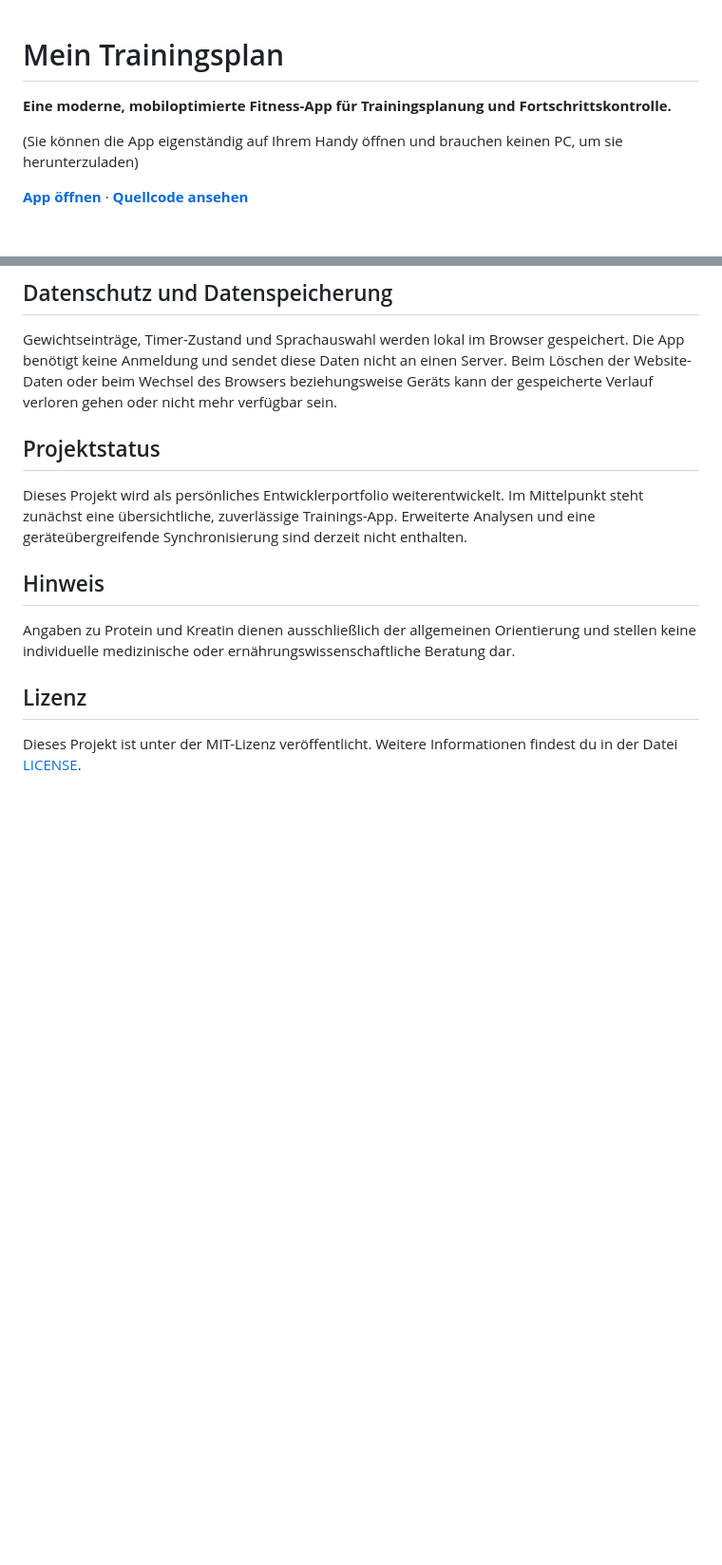
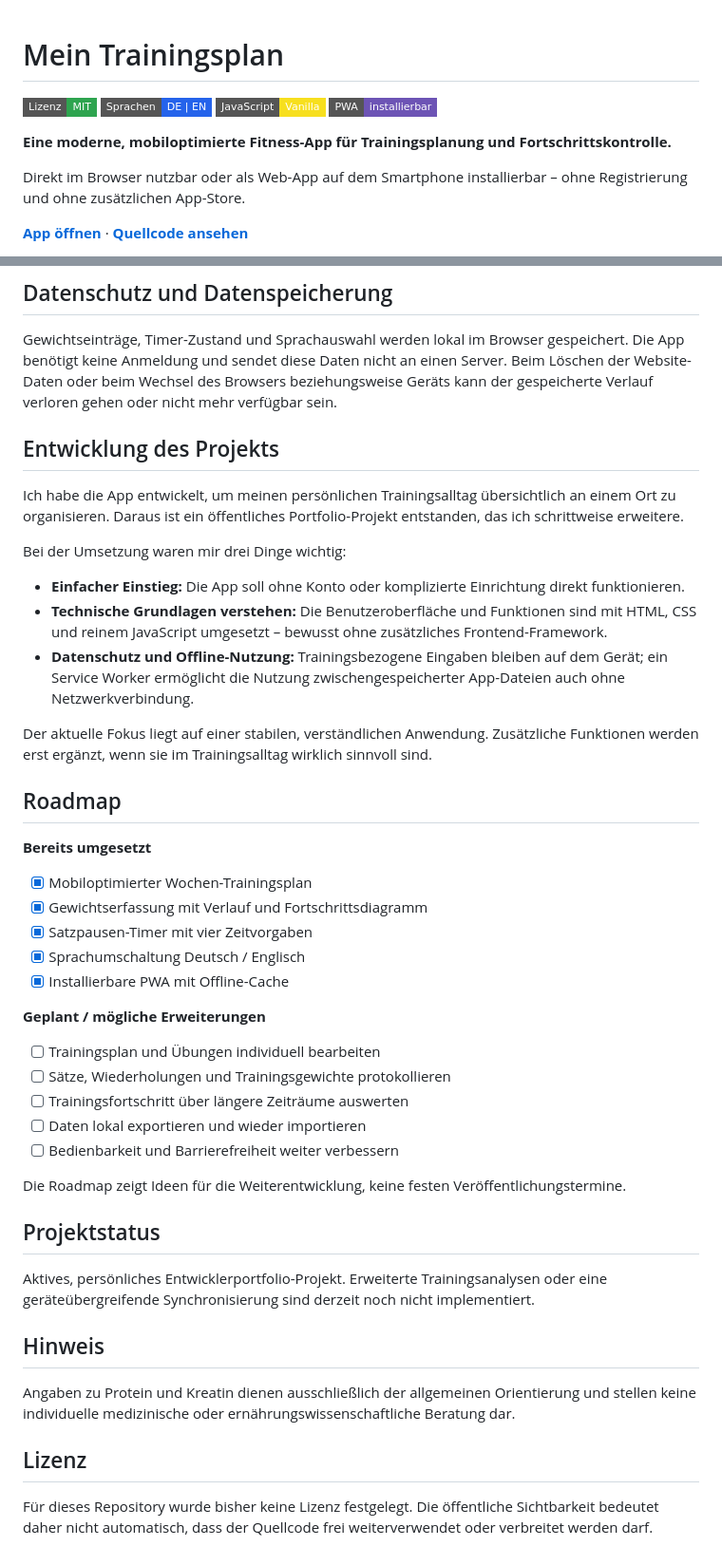
Before and after one commit to Alubis45123/Mein-Trainingsplan, a Markdown page: README.md, 2 parts joined by grey strips. Shown at 95% size. Drawn GitHub-style; badges without logos; blank space fills up the shorter version.

Commit message:
Update README with development details and roadmap
Added project development section with roadmap and focus areas.

```diff
--- a/README.md
+++ b/README.md
@@ -1,8 +1,13 @@
 # Mein Trainingsplan
+
+[![Lizenz: MIT](https://img.shields.io/badge/Lizenz-MIT-2ea44f?style=flat-square)](LICENSE)
+![Sprachen: Deutsch und Englisch](https://img.shields.io/badge/Sprachen-DE%20%7C%20EN-2563eb?style=flat-square)
+![Technologie: Vanilla JavaScript](https://img.shields.io/badge/JavaScript-Vanilla-f7df1e?style=flat-square&logo=javascript&logoColor=000)
+![PWA: installierbar](https://img.shields.io/badge/PWA-installierbar-6d54b5?style=flat-square)
 
 **Eine moderne, mobiloptimierte Fitness-App für Trainingsplanung und Fortschrittskontrolle.**
 
-(Sie können die App eigenständig auf Ihrem Handy öffnen und brauchen keinen PC, um sie herunterzuladen)
+Direkt im Browser nutzbar oder als Web-App auf dem Smartphone installierbar – ohne Registrierung und ohne zusätzlichen App-Store.
 
 [**App öffnen**](https://alubis45123.github.io/Mein-Trainingsplan/) · [**Quellcode ansehen**](https://github.com/Alubis45123/Mein-Trainingsplan)
 
@@ -65,9 +70,41 @@ Die Benutzeroberfläche lässt sich auch direkt über `index.html` anzeigen. Fü
 
 Gewichtseinträge, Timer-Zustand und Sprachauswahl werden lokal im Browser gespeichert. Die App benötigt keine Anmeldung und sendet diese Daten nicht an einen Server. Beim Löschen der Website-Daten oder beim Wechsel des Browsers beziehungsweise Geräts kann der gespeicherte Verlauf verloren gehen oder nicht mehr verfügbar sein.
 
+## Entwicklung des Projekts
+
+Ich habe die App entwickelt, um meinen persönlichen Trainingsalltag übersichtlich an einem Ort zu organisieren. Daraus ist ein öffentliches Portfolio-Projekt entstanden, das ich schrittweise erweitere.
+
+Bei der Umsetzung waren mir drei Dinge wichtig:
+
+- **Einfacher Einstieg:** Die App soll ohne Konto oder komplizierte Einrichtung direkt funktionieren.
+- **Technische Grundlagen verstehen:** Die Benutzeroberfläche und Funktionen sind mit HTML, CSS und reinem JavaScript umgesetzt – bewusst ohne zusätzliches Frontend-Framework.
+- **Datenschutz und Offline-Nutzung:** Trainingsbezogene Eingaben bleiben auf dem Gerät; ein Service Worker ermöglicht die Nutzung zwischengespeicherter App-Dateien auch ohne Netzwerkverbindung.
+
+Der aktuelle Fokus liegt auf einer stabilen, verständlichen Anwendung. Zusätzliche Funktionen werden erst ergänzt, wenn sie im Trainingsalltag wirklich sinnvoll sind.
+
+## Roadmap
+
+**Bereits umgesetzt**
+
+- [x] Mobiloptimierter Wochen-Trainingsplan
+- [x] Gewichtserfassung mit Verlauf und Fortschrittsdiagramm
+- [x] Satzpausen-Timer mit vier Zeitvorgaben
+- [x] Sprachumschaltung Deutsch / Englisch
+- [x] Installierbare PWA mit Offline-Cache
+
+**Geplant / mögliche Erweiterungen**
+
+- [ ] Trainingsplan und Übungen individuell bearbeiten
+- [ ] Sätze, Wiederholungen und Trainingsgewichte protokollieren
+- [ ] Trainingsfortschritt über längere Zeiträume auswerten
+- [ ] Daten lokal exportieren und wieder importieren
+- [ ] Bedienbarkeit und Barrierefreiheit weiter verbessern
+
+Die Roadmap zeigt Ideen für die Weiterentwicklung, keine festen Veröffentlichungstermine.
+
 ## Projektstatus
 
-Dieses Projekt wird als persönliches Entwicklerportfolio weiterentwickelt. Im Mittelpunkt steht zunächst eine übersichtliche, zuverlässige Trainings-App. Erweiterte Analysen und eine geräteübergreifende Synchronisierung sind derzeit nicht enthalten.
+Aktives, persönliches Entwicklerportfolio-Projekt. Erweiterte Trainingsanalysen oder eine geräteübergreifende Synchronisierung sind derzeit noch nicht implementiert.
 
 ## Hinweis
 
@@ -75,6 +112,4 @@ Angaben zu Protein und Kreatin dienen ausschließlich der allgemeinen Orientieru
 
 ## Lizenz
 
-Dieses Projekt ist unter der MIT-Lizenz
-veröffentlicht. Weitere Informationen
-findest du in der Datei [LICENSE](LICENSE).
+Für dieses Repository wurde bisher keine Lizenz festgelegt. Die öffentliche Sichtbarkeit bedeutet daher nicht automatisch, dass der Quellcode frei weiterverwendet oder verbreitet werden darf.
```
